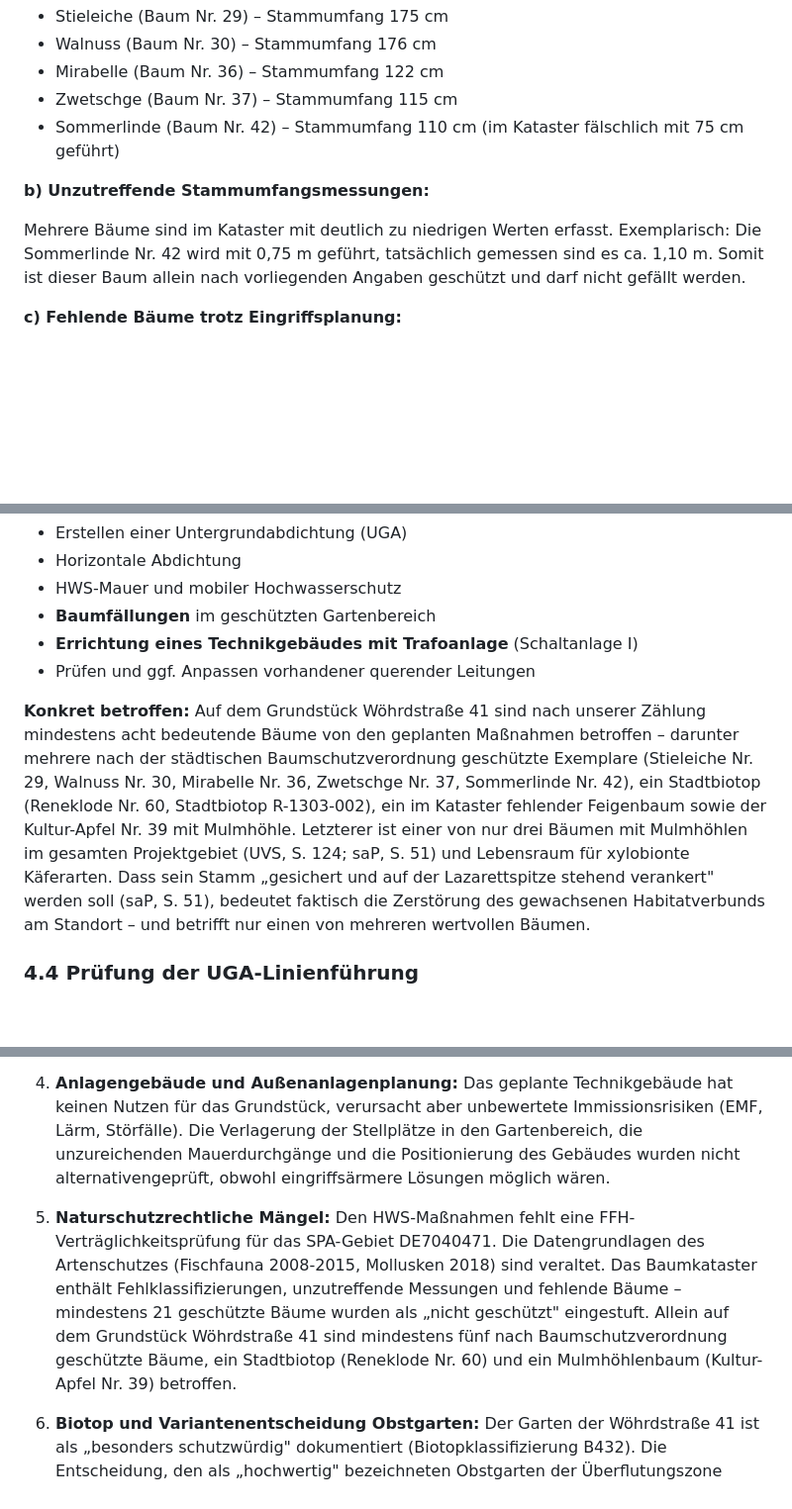
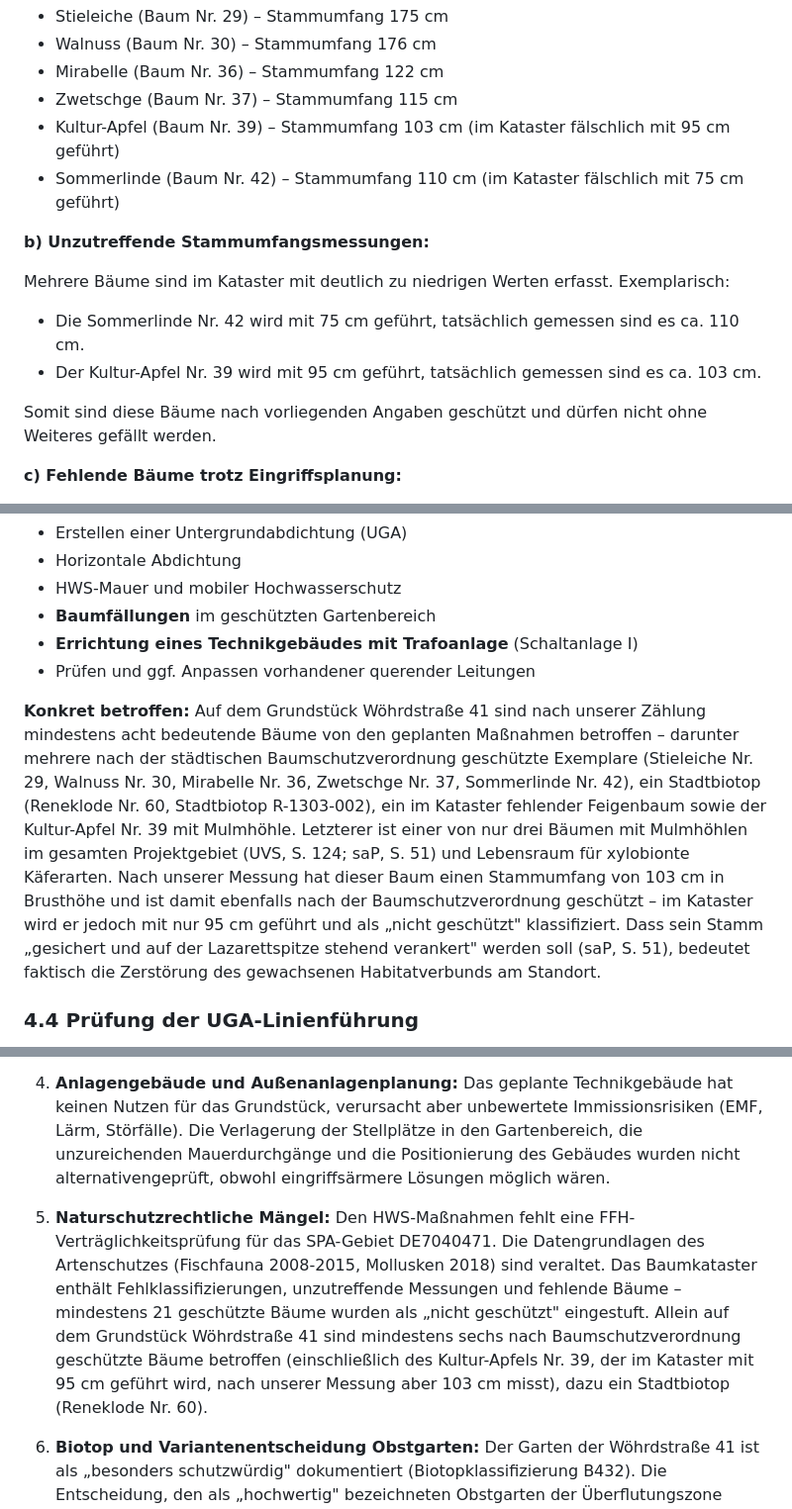
Before and after one commit to Metis77/Hochwasserschutz-Einwendungen, a Markdown page: unser schreiben/Einwendung-Hochwasserschutz-Unterer-Woehrd-V2.md, 3 parts joined by grey strips. Shown at 99% size. Drawn GitHub-style; blank space fills up the shorter version.

Commit message:
Aktualisierung der Einwendung: Präzisierung der Stammumfangsmessungen und Schutzstatus betroffener Bäume auf dem Grundstück Wöhrdstraße 41 für verbesserte Argumentation.

```diff
--- a/unser schreiben/Einwendung-Hochwasserschutz-Unterer-Woehrd-V2.md
+++ b/unser schreiben/Einwendung-Hochwasserschutz-Unterer-Woehrd-V2.md
@@ -217,11 +217,17 @@ Bereits anhand der eigenen Tabellenangaben überschreiten mindestens **21 Bäume
 - Walnuss (Baum Nr. 30) – Stammumfang 176 cm
 - Mirabelle (Baum Nr. 36) – Stammumfang 122 cm
 - Zwetschge (Baum Nr. 37) – Stammumfang 115 cm
+- Kultur-Apfel (Baum Nr. 39) – Stammumfang 103 cm (im Kataster fälschlich mit 95 cm geführt)
 - Sommerlinde (Baum Nr. 42) – Stammumfang 110 cm (im Kataster fälschlich mit 75 cm geführt)
 
 **b) Unzutreffende Stammumfangsmessungen:**
 
-Mehrere Bäume sind im Kataster mit deutlich zu niedrigen Werten erfasst. Exemplarisch: Die Sommerlinde Nr. 42 wird mit 0,75 m geführt, tatsächlich gemessen sind es ca. 1,10 m. Somit ist dieser Baum allein nach vorliegenden Angaben geschützt und darf nicht gefällt werden.
+Mehrere Bäume sind im Kataster mit deutlich zu niedrigen Werten erfasst. Exemplarisch:
+
+- Die Sommerlinde Nr. 42 wird mit 75 cm geführt, tatsächlich gemessen sind es ca. 110 cm.
+- Der Kultur-Apfel Nr. 39 wird mit 95 cm geführt, tatsächlich gemessen sind es ca. 103 cm.
+
+Somit sind diese Bäume nach vorliegenden Angaben geschützt und dürfen nicht ohne Weiteres gefällt werden.
 
 **c) Fehlende Bäume trotz Eingriffsplanung:**
 
@@ -400,7 +406,7 @@ Laut Grundstücksverzeichnis H 2 sind folgende Maßnahmen auf dem Grundstück ge
 - **Errichtung eines Technikgebäudes mit Trafoanlage** (Schaltanlage I)
 - Prüfen und ggf. Anpassen vorhandener querender Leitungen
 
-**Konkret betroffen:** Auf dem Grundstück Wöhrdstraße 41 sind nach unserer Zählung mindestens acht bedeutende Bäume von den geplanten Maßnahmen betroffen – darunter mehrere nach der städtischen Baumschutzverordnung geschützte Exemplare (Stieleiche Nr. 29, Walnuss Nr. 30, Mirabelle Nr. 36, Zwetschge Nr. 37, Sommerlinde Nr. 42), ein Stadtbiotop (Reneklode Nr. 60, Stadtbiotop R-1303-002), ein im Kataster fehlender Feigenbaum sowie der Kultur-Apfel Nr. 39 mit Mulmhöhle. Letzterer ist einer von nur drei Bäumen mit Mulmhöhlen im gesamten Projektgebiet (UVS, S. 124; saP, S. 51) und Lebensraum für xylobionte Käferarten. Dass sein Stamm „gesichert und auf der Lazarettspitze stehend verankert" werden soll (saP, S. 51), bedeutet faktisch die Zerstörung des gewachsenen Habitatverbunds am Standort – und betrifft nur einen von mehreren wertvollen Bäumen.
+**Konkret betroffen:** Auf dem Grundstück Wöhrdstraße 41 sind nach unserer Zählung mindestens acht bedeutende Bäume von den geplanten Maßnahmen betroffen – darunter mehrere nach der städtischen Baumschutzverordnung geschützte Exemplare (Stieleiche Nr. 29, Walnuss Nr. 30, Mirabelle Nr. 36, Zwetschge Nr. 37, Sommerlinde Nr. 42), ein Stadtbiotop (Reneklode Nr. 60, Stadtbiotop R-1303-002), ein im Kataster fehlender Feigenbaum sowie der Kultur-Apfel Nr. 39 mit Mulmhöhle. Letzterer ist einer von nur drei Bäumen mit Mulmhöhlen im gesamten Projektgebiet (UVS, S. 124; saP, S. 51) und Lebensraum für xylobionte Käferarten. Nach unserer Messung hat dieser Baum einen Stammumfang von 103 cm in Brusthöhe und ist damit ebenfalls nach der Baumschutzverordnung geschützt – im Kataster wird er jedoch mit nur 95 cm geführt und als „nicht geschützt" klassifiziert. Dass sein Stamm „gesichert und auf der Lazarettspitze stehend verankert" werden soll (saP, S. 51), bedeutet faktisch die Zerstörung des gewachsenen Habitatverbunds am Standort.
 
 ### 4.4 Prüfung der UGA-Linienführung
 
@@ -652,7 +658,7 @@ Die vorstehenden Einwendungen lassen sich wie folgt zusammenfassen:
 
 4. **Anlagengebäude und Außenanlagenplanung:** Das geplante Technikgebäude hat keinen Nutzen für das Grundstück, verursacht aber unbewertete Immissionsrisiken (EMF, Lärm, Störfälle). Die Verlagerung der Stellplätze in den Gartenbereich, die unzureichenden Mauerdurchgänge und die Positionierung des Gebäudes wurden nicht alternativengeprüft, obwohl eingriffsärmere Lösungen möglich wären.
 
-5. **Naturschutzrechtliche Mängel:** Den HWS-Maßnahmen fehlt eine FFH-Verträglichkeitsprüfung für das SPA-Gebiet DE7040471. Die Datengrundlagen des Artenschutzes (Fischfauna 2008-2015, Mollusken 2018) sind veraltet. Das Baumkataster enthält Fehlklassifizierungen, unzutreffende Messungen und fehlende Bäume – mindestens 21 geschützte Bäume wurden als „nicht geschützt" eingestuft. Allein auf dem Grundstück Wöhrdstraße 41 sind mindestens fünf nach Baumschutzverordnung geschützte Bäume, ein Stadtbiotop (Reneklode Nr. 60) und ein Mulmhöhlenbaum (Kultur-Apfel Nr. 39) betroffen.
+5. **Naturschutzrechtliche Mängel:** Den HWS-Maßnahmen fehlt eine FFH-Verträglichkeitsprüfung für das SPA-Gebiet DE7040471. Die Datengrundlagen des Artenschutzes (Fischfauna 2008-2015, Mollusken 2018) sind veraltet. Das Baumkataster enthält Fehlklassifizierungen, unzutreffende Messungen und fehlende Bäume – mindestens 21 geschützte Bäume wurden als „nicht geschützt" eingestuft. Allein auf dem Grundstück Wöhrdstraße 41 sind mindestens sechs nach Baumschutzverordnung geschützte Bäume betroffen (einschließlich des Kultur-Apfels Nr. 39, der im Kataster mit 95 cm geführt wird, nach unserer Messung aber 103 cm misst), dazu ein Stadtbiotop (Reneklode Nr. 60).
 
 6. **Biotop und Variantenentscheidung Obstgarten:** Der Garten der Wöhrdstraße 41 ist als „besonders schutzwürdig" dokumentiert (Biotopklassifizierung B432). Die Entscheidung, den als „hochwertig" bezeichneten Obstgarten der Überflutungszone zuzuschlagen, erfolgte ohne angemessene Abwägung des Biotopverlusts. Die Planer selbst räumen ein, dass ein Langzeit-Monitoring wegen möglichen Absterbens von Gehölzen nötig ist.
 
```
Also changed, not shown: other parts of unser schreiben/Einwendung-Hochwasserschutz-Unterer-Woehrd-V2.md (+1 -1 lines).
